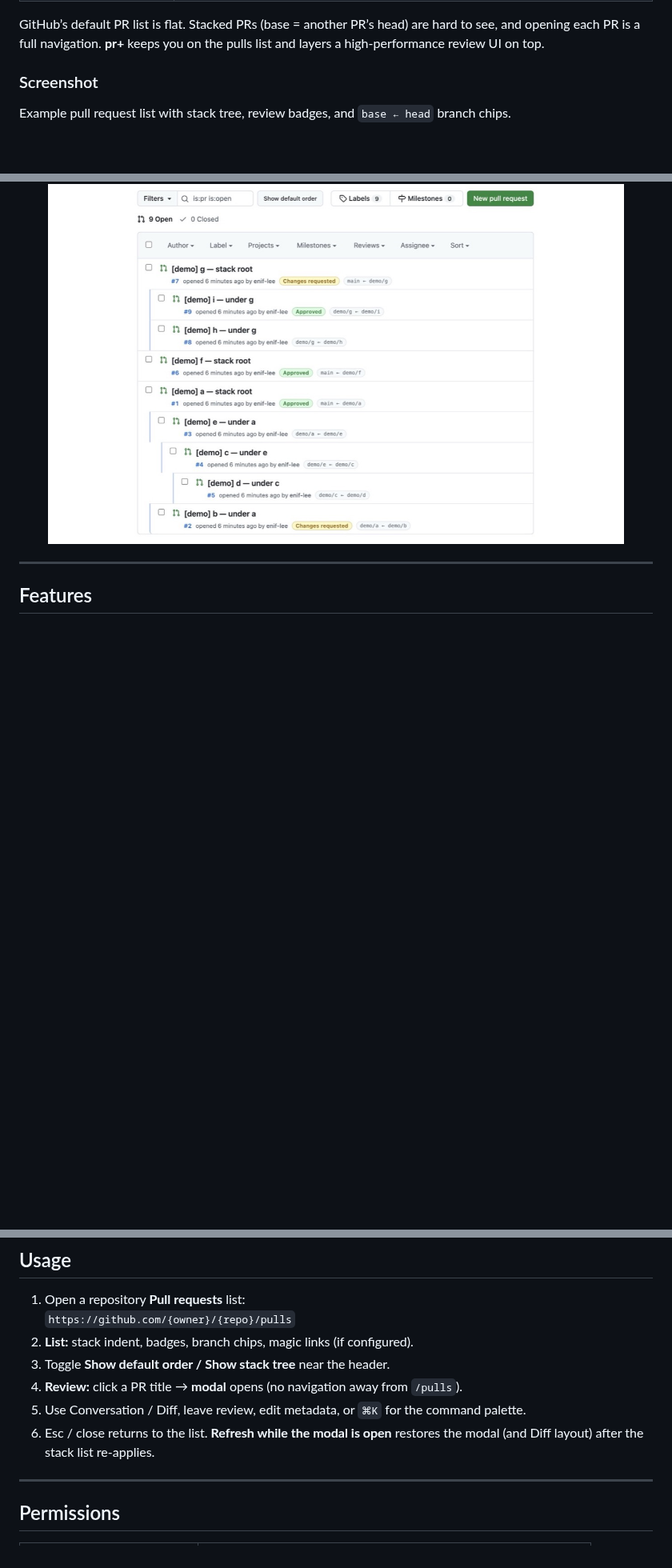
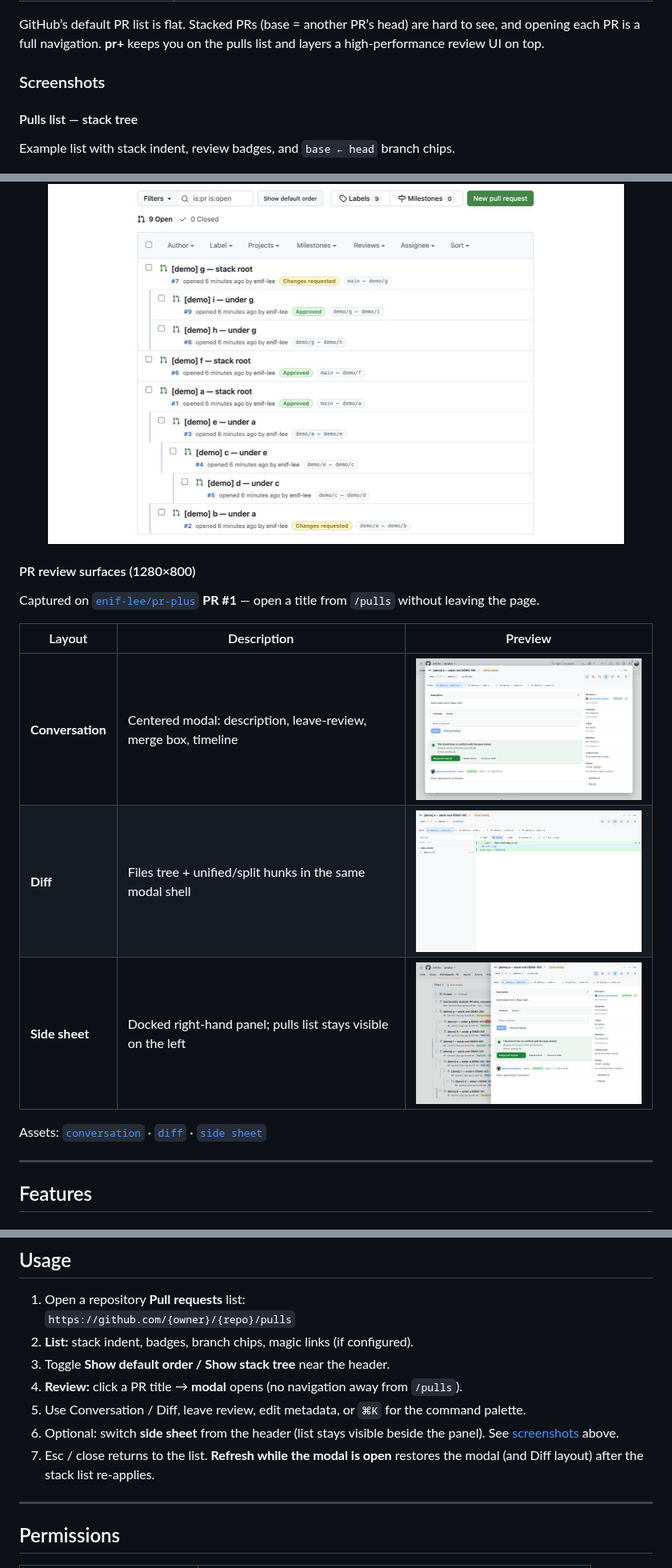
Before and after one commit to enif-lee/pr-plus, a Markdown page: README.md, 3 parts joined by grey strips. Shown at 80% size. Drawn GitHub-style; pictures changed too: screenshots/pr-view-conversation-1280x800.png (added), screenshots/pr-view-diff-1280x800.png (added), screenshots/pr-view-side-sheet-1280x800.png (added); blank space fills up the shorter version.

Commit message:
docs: add 1280×800 PR view screenshots to README
Document Conversation, Diff, and Side sheet layouts with a comparison
table and assets captured from enif-lee/pr-plus#1.

```diff
--- a/README.md
+++ b/README.md
@@ -30,13 +30,27 @@
 
 GitHub’s default PR list is flat. Stacked PRs (base = another PR’s head) are hard to see, and opening each PR is a full navigation. **pr+** keeps you on the pulls list and layers a high-performance review UI on top.
 
-### Screenshot
+### Screenshots
 
-Example pull request list with stack tree, review badges, and `base ← head` branch chips.
+#### Pulls list — stack tree
+
+Example list with stack indent, review badges, and `base ← head` branch chips.
 
 <p align="center">
   <img src="assets/screenshot-stack-demo.jpeg" alt="pr+ stack tree demo on GitHub pull requests list" width="720" />
 </p>
+
+#### PR review surfaces (1280×800)
+
+Captured on [`enif-lee/pr-plus`](https://github.com/enif-lee/pr-plus/pulls) **PR #1** — open a title from `/pulls` without leaving the page.
+
+| Layout | Description | Preview |
+|--------|-------------|---------|
+| **Conversation** | Centered modal: description, leave-review, merge box, timeline | <img src="screenshots/pr-view-conversation-1280x800.png" alt="Conversation modal at 1280×800" width="380" /> |
+| **Diff** | Files tree + unified/split hunks in the same modal shell | <img src="screenshots/pr-view-diff-1280x800.png" alt="Diff modal at 1280×800" width="380" /> |
+| **Side sheet** | Docked right-hand panel; pulls list stays visible on the left | <img src="screenshots/pr-view-side-sheet-1280x800.png" alt="Side sheet at 1280×800" width="380" /> |
+
+Assets: [`conversation`](./screenshots/pr-view-conversation-1280x800.png) · [`diff`](./screenshots/pr-view-diff-1280x800.png) · [`side sheet`](./screenshots/pr-view-side-sheet-1280x800.png)
 
 ---
 
@@ -175,7 +189,8 @@ Unzip and **Load unpacked**. (`dist/` is not committed.)
 3. Toggle **Show default order / Show stack tree** near the header.
 4. **Review:** click a PR title → **modal** opens (no navigation away from `/pulls`).
 5. Use Conversation / Diff, leave review, edit metadata, or `⌘K` for the command palette.
-6. Esc / close returns to the list. **Refresh while the modal is open** restores the modal (and Diff layout) after the stack list re-applies.
+6. Optional: switch **side sheet** from the header (list stays visible beside the panel). See [screenshots](#screenshots) above.
+7. Esc / close returns to the list. **Refresh while the modal is open** restores the modal (and Diff layout) after the stack list re-applies.
 
 ---
 
```
